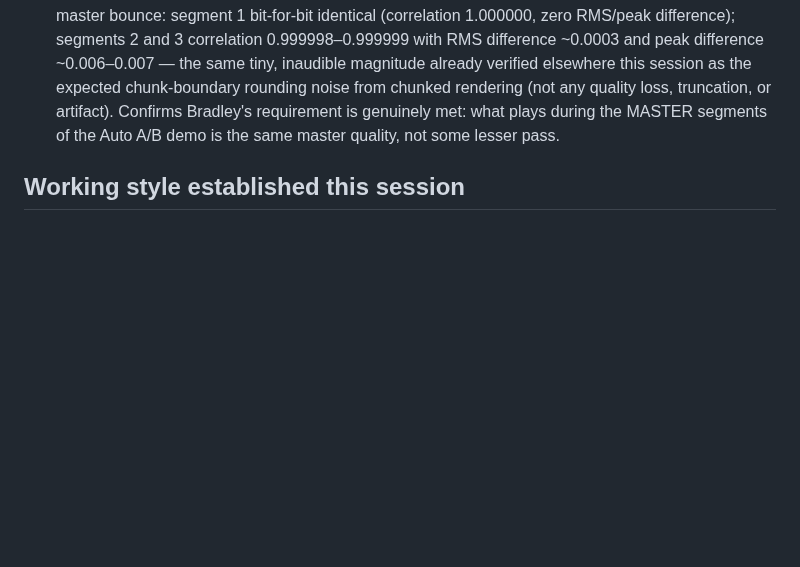
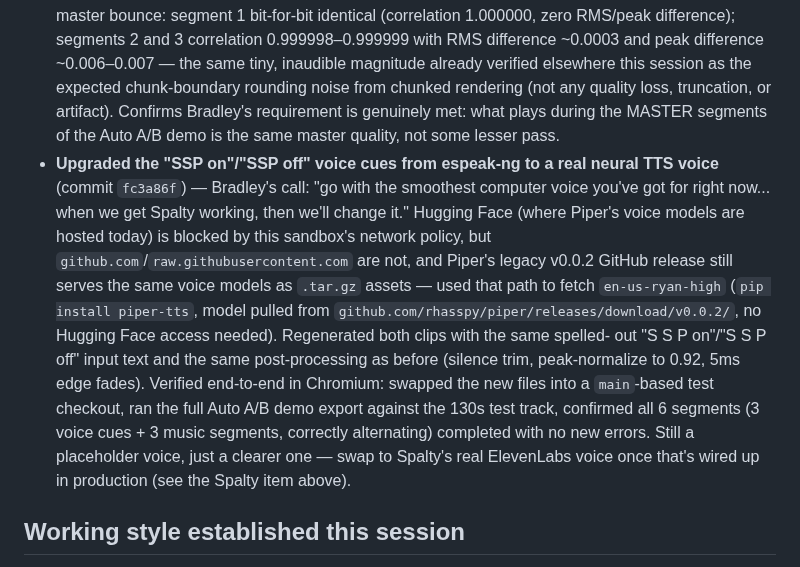
Before and after one commit to spalter9/spaltertech-site, a Markdown page: CLAUDE.md, the part around the change. Drawn GitHub-style; blank space fills up the shorter version.

Commit message:
Document the Auto A/B voice cue upgrade to Piper neural TTS Co-Authored-By: Claude Sonnet 5 <noreply@anthropic.com> Claude-Session: https://claude.ai/code/session_01UZLHa231FR1hbNMw7ML2WE

```diff
--- a/CLAUDE.md
+++ b/CLAUDE.md
@@ -426,6 +426,26 @@ real secrets there. `.wrangler/` (local D1 state) is also gitignored.
   requirement is genuinely met: what plays during the MASTER segments
   of the Auto A/B demo is the same master quality, not some lesser
   pass.
+- **Upgraded the "SSP on"/"SSP off" voice cues from espeak-ng to a real
+  neural TTS voice** (commit `fc3a86f`) — Bradley's call: "go with
+  the smoothest computer voice you've got for right now... when we
+  get Spalty working, then we'll change it." Hugging Face (where
+  Piper's voice models are hosted today) is blocked by this sandbox's
+  network policy, but `github.com`/`raw.githubusercontent.com` are
+  not, and Piper's legacy v0.0.2 GitHub release still serves the same
+  voice models as `.tar.gz` assets — used that path to fetch
+  `en-us-ryan-high` (`pip install piper-tts`, model pulled from
+  `github.com/rhasspy/piper/releases/download/v0.0.2/`, no Hugging
+  Face access needed). Regenerated both clips with the same spelled-
+  out "S S P on"/"S S P off" input text and the same post-processing
+  as before (silence trim, peak-normalize to 0.92, 5ms edge fades).
+  Verified end-to-end in Chromium: swapped the new files into a
+  `main`-based test checkout, ran the full Auto A/B demo export
+  against the 130s test track, confirmed all 6 segments (3 voice
+  cues + 3 music segments, correctly alternating) completed with no
+  new errors. Still a placeholder voice, just a clearer one — swap to
+  Spalty's real ElevenLabs voice once that's wired up in production
+  (see the Spalty item above).
 
 ## Working style established this session
 
```
